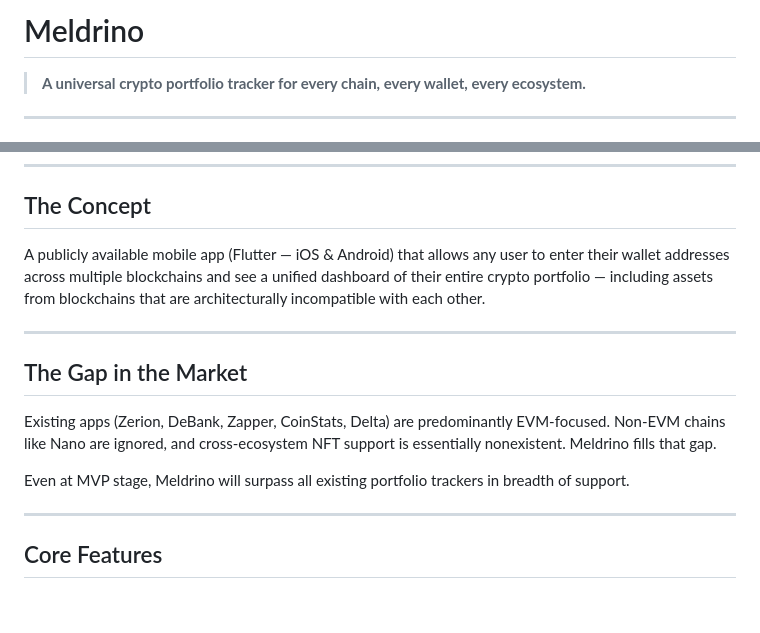
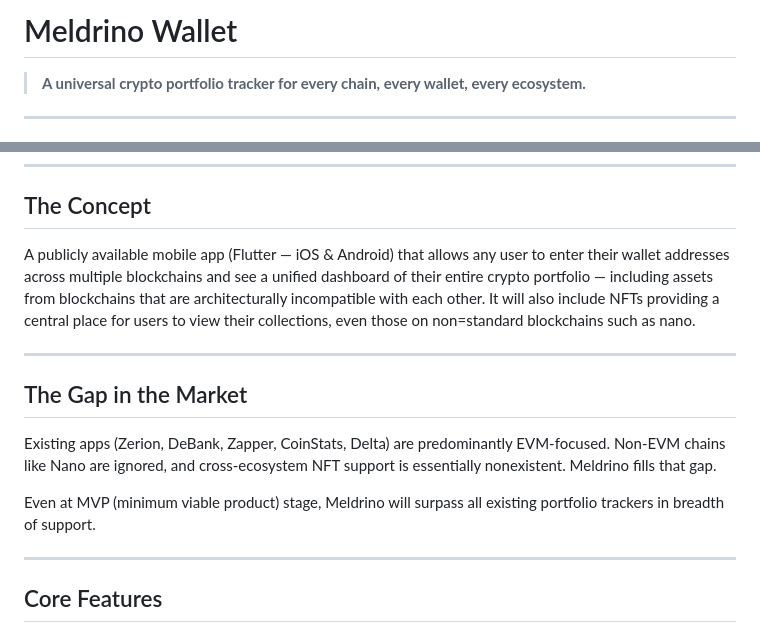
Before and after one commit to meldrino/meldrino, a Markdown page: README.md, 2 parts joined by grey strips. Rendered like a GitHub page; blank space fills up the shorter version.

```diff
--- a/README.md
+++ b/README.md
@@ -1,4 +1,4 @@
-# Meldrino
+# Meldrino Wallet
 
 > **A universal crypto portfolio tracker for every chain, every wallet, every ecosystem.**
 
@@ -19,7 +19,7 @@ Both **meldrino.com** and **meldrinowallet.com** have been confirmed unregistere
 
 ## The Concept
 
-A publicly available mobile app (Flutter — iOS & Android) that allows any user to enter their wallet addresses across multiple blockchains and see a unified dashboard of their entire crypto portfolio — including assets from blockchains that are architecturally incompatible with each other.
+A publicly available mobile app (Flutter — iOS & Android) that allows any user to enter their wallet addresses across multiple blockchains and see a unified dashboard of their entire crypto portfolio — including assets from blockchains that are architecturally incompatible with each other. It will also include NFTs providing a central place for users to view their collections, even those on non=standard blockchains such as nano.
 
 ---
 
@@ -27,7 +27,7 @@ A publicly available mobile app (Flutter — iOS & Android) that allows any user
 
 Existing apps (Zerion, DeBank, Zapper, CoinStats, Delta) are predominantly EVM-focused. Non-EVM chains like Nano are ignored, and cross-ecosystem NFT support is essentially nonexistent. Meldrino fills that gap.
 
-Even at MVP stage, Meldrino will surpass all existing portfolio trackers in breadth of support.
+Even at MVP (minimum viable product) stage, Meldrino will surpass all existing portfolio trackers in breadth of support.
 
 ---
 
```
